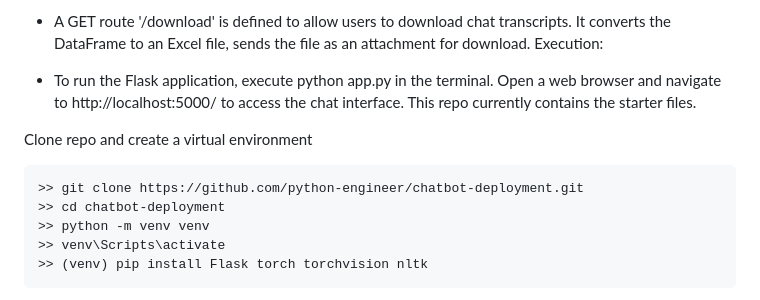
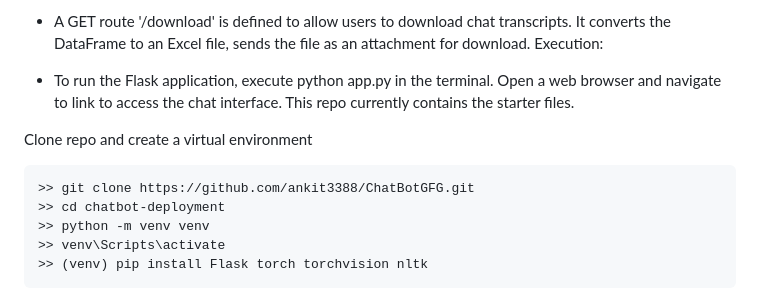
Before and after one commit to ankit3388/ChatBotGFG, a Markdown page: chatbot/README.md, the part around the change. GitHub-like rendering.

````diff
--- a/chatbot/README.md
+++ b/chatbot/README.md
@@ -75,13 +75,13 @@ It converts the DataFrame to an Excel file, sends the file as an attachment for
 Execution:
 
 * To run the Flask application, execute python app.py in the terminal.
-Open a web browser and navigate to http://localhost:5000/ to access the chat interface.
+Open a web browser and navigate to link to access the chat interface.
 This repo currently contains the starter files.
 
 
 Clone repo and create a virtual environment
 ```
->> git clone https://github.com/python-engineer/chatbot-deployment.git
+>> git clone https://github.com/ankit3388/ChatBotGFG.git
 >> cd chatbot-deployment
 >> python -m venv venv
 >> venv\Scripts\activate
````
